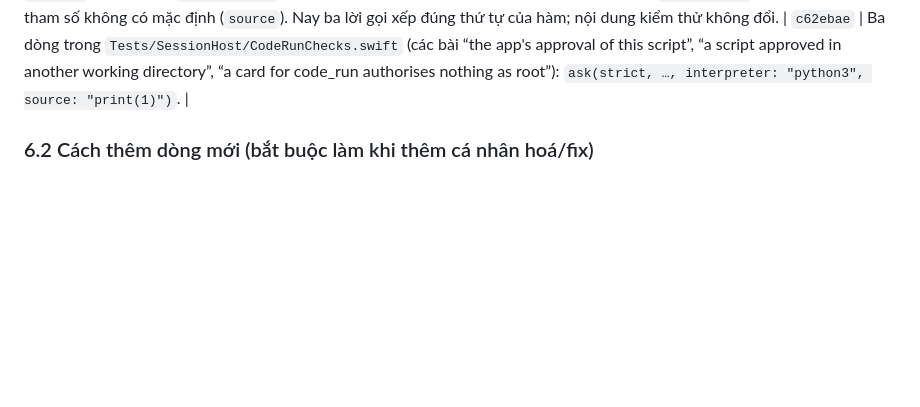
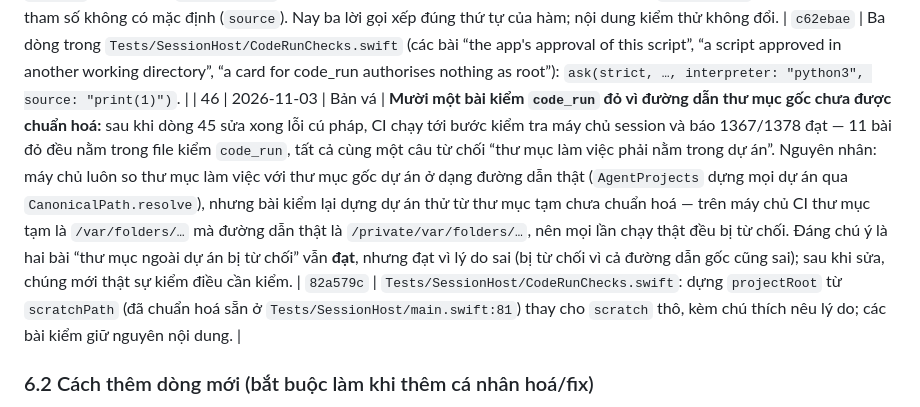
Before and after one commit to Datkep92/Apelin, a Markdown page: CA_NHAN_HOA.md, the part around the change. Rendered like a GitHub page; blank space fills up the shorter version.

Commit message:
Record row 46 for the code_run working directory fix

```diff
--- a/CA_NHAN_HOA.md
+++ b/CA_NHAN_HOA.md
@@ -193,6 +193,7 @@ git -c "http.extraHeader=Authorization: Basic $B64" push origin main
 | 44 | 2026-11-03 | Bản vá | **Bài kiểm thử của máy chủ session (host) nay biên dịch được trở lại:** sau khi dòng 42 sửa xong bảy bài đỏ, CI còn đỏ ở bước sau — không phải bài kiểm thử nào sai mà là **không biên dịch nổi** bộ kiểm tra host: `Tests/SessionHost/main.swift:1389` gọi `codeRunChecks(scratch:scratchPath:)` nhưng trình biên dịch báo “cannot find `codeRunChecks` in scope”. Nguyên nhân: `Scripts/test-session-host.sh` liệt kê **thủ công** từng file nguồn để biên dịch, và file `Tests/SessionHost/CodeRunChecks.swift` (thêm cùng đợt làm `code_run`) chưa từng được ghi vào danh sách đó — nên lời gọi có mà phần thân hàm không được biên dịch kèm; lỗi chỉ lộ ra khi các bài kiểm thử khác đã chạy xong, nên rất dễ tưởng là lỗi mã. Nay file được thêm vào danh sách, và thêm một phép kiểm tự động để lỗi này không lặp lại: mọi file `.swift` trong `Tests/SessionHost` phải được script biên dịch nhắc tên, ngược lại một dòng trong script trỏ tới file không tồn tại cũng bị từ chối. | `940cfcd` | `Scripts/test-session-host.sh` thêm dòng `"$root/Tests/SessionHost/CodeRunChecks.swift"` (giữa `RootRunChecks.swift` và `ScreenConsentChecks.swift`, đúng thứ tự `main.swift` gọi); thêm `Scripts/check-session-host-sources.py` (so tên file trong thư mục với danh sách script, thoát 65 khi lệch) và cho `make check` chạy nó — biến `SESSION_HOST_SOURCES_CHECK` trong `Makefile`. |
 
 | 45 | 2026-11-03 | Bản vá | **File kiểm `code_run` nay biên dịch được:** dòng 44 đưa `Tests/SessionHost/CodeRunChecks.swift` vào danh sách biên dịch, và lần chạy kế tiếp lộ ra ba lỗi cú pháp trong chính file đó — bằng chứng cho thấy nó chưa từng được biên dịch lần nào kể từ khi viết. Cả ba cùng một kiểu: gọi hàm `ask(...)` với `source:` đứng trước `interpreter:`, trong khi Swift bắt tham số có giá trị mặc định (ở đây `interpreter`) phải đứng trước tham số không có mặc định (`source`). Nay ba lời gọi xếp đúng thứ tự của hàm; nội dung kiểm thử không đổi. | `c62ebae` | Ba dòng trong `Tests/SessionHost/CodeRunChecks.swift` (các bài “the app's approval of this script”, “a script approved in another working directory”, “a card for code_run authorises nothing as root”): `ask(strict, …, interpreter: "python3", source: "print(1)")`. |
+| 46 | 2026-11-03 | Bản vá | **Mười một bài kiểm `code_run` đỏ vì đường dẫn thư mục gốc chưa được chuẩn hoá:** sau khi dòng 45 sửa xong lỗi cú pháp, CI chạy tới bước kiểm tra máy chủ session và báo 1367/1378 đạt — 11 bài đỏ đều nằm trong file kiểm `code_run`, tất cả cùng một câu từ chối “thư mục làm việc phải nằm trong dự án”. Nguyên nhân: máy chủ luôn so thư mục làm việc với thư mục gốc dự án ở dạng đường dẫn thật (`AgentProjects` dựng mọi dự án qua `CanonicalPath.resolve`), nhưng bài kiểm lại dựng dự án thử từ thư mục tạm chưa chuẩn hoá — trên máy chủ CI thư mục tạm là `/var/folders/…` mà đường dẫn thật là `/private/var/folders/…`, nên mọi lần chạy thật đều bị từ chối. Đáng chú ý là hai bài “thư mục ngoài dự án bị từ chối” vẫn **đạt**, nhưng đạt vì lý do sai (bị từ chối vì cả đường dẫn gốc cũng sai); sau khi sửa, chúng mới thật sự kiểm điều cần kiểm. | `82a579c` | `Tests/SessionHost/CodeRunChecks.swift`: dựng `projectRoot` từ `scratchPath` (đã chuẩn hoá sẵn ở `Tests/SessionHost/main.swift:81`) thay cho `scratch` thô, kèm chú thích nêu lý do; các bài kiểm giữ nguyên nội dung. |
 
 ### 6.2 Cách thêm dòng mới (bắt buộc làm khi thêm cá nhân hoá/fix)
 1. Sửa code + commit riêng biệt (tiêu đề nêu rõ hành động, tiếng Anh).
```
